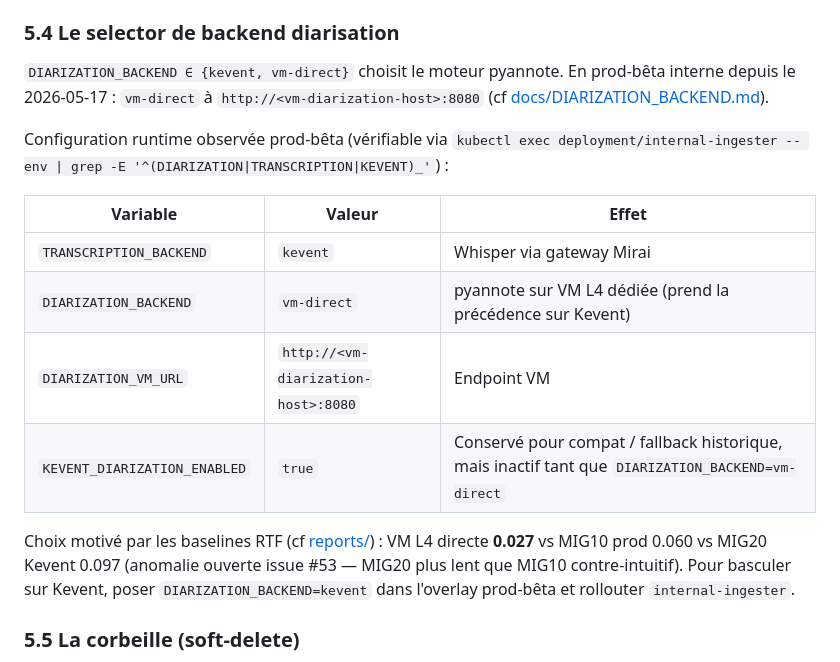
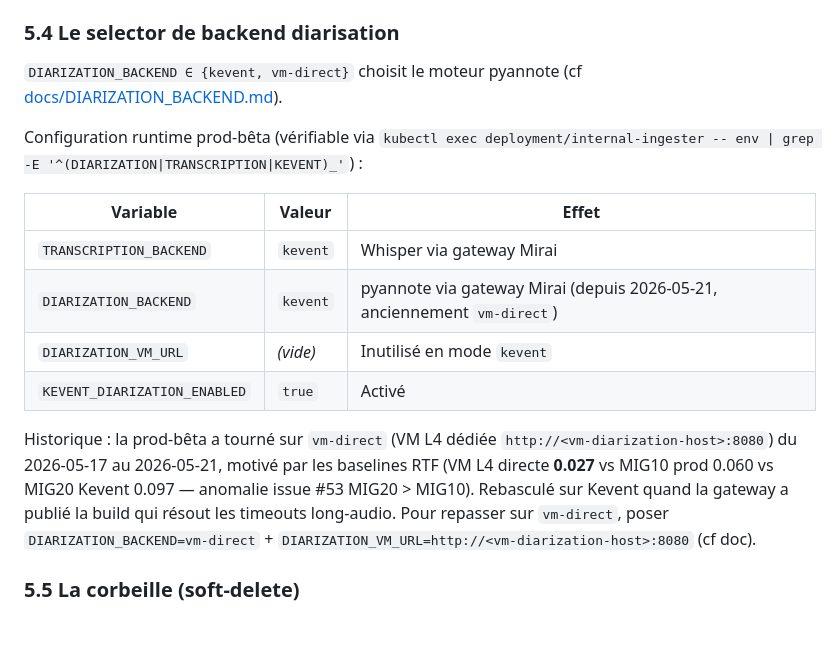
Before and after one commit to IA-Generative/mirai-mesreunions, a Markdown page: README.md, the part around the change. GitHub-like rendering; blank space fills up the shorter version.

Commit message:
docs(readme): bascule diarisation prod-bêta vm-direct → kevent
2026-05-21 : la gateway Kevent a publié la build qui résout les
timeouts long-audio, plus besoin du fallback vm-direct. Manifest base
restauré (DIARIZATION_BACKEND=kevent), README section 5.4 mise à jour
+ historique conservé pour traçabilité.

```diff
--- a/README.md
+++ b/README.md
@@ -153,18 +153,18 @@ Aucune donnée n'est *poussée* vers l'interne. La DMZ publie une notification s
 
 ### 5.4 Le selector de backend diarisation
 
-`DIARIZATION_BACKEND ∈ {kevent, vm-direct}` choisit le moteur pyannote. En prod-bêta interne depuis le 2026-05-17 : `vm-direct` à `http://<vm-diarization-host>:8080` (cf [docs/DIARIZATION_BACKEND.md](docs/DIARIZATION_BACKEND.md)).
+`DIARIZATION_BACKEND ∈ {kevent, vm-direct}` choisit le moteur pyannote (cf [docs/DIARIZATION_BACKEND.md](docs/DIARIZATION_BACKEND.md)).
 
-Configuration runtime observée prod-bêta (vérifiable via `kubectl exec deployment/internal-ingester -- env | grep -E '^(DIARIZATION|TRANSCRIPTION|KEVENT)_'`) :
+Configuration runtime prod-bêta (vérifiable via `kubectl exec deployment/internal-ingester -- env | grep -E '^(DIARIZATION|TRANSCRIPTION|KEVENT)_'`) :
 
 | Variable | Valeur | Effet |
 |---|---|---|
 | `TRANSCRIPTION_BACKEND` | `kevent` | Whisper via gateway Mirai |
-| `DIARIZATION_BACKEND` | `vm-direct` | pyannote sur VM L4 dédiée (prend la précédence sur Kevent) |
-| `DIARIZATION_VM_URL` | `http://<vm-diarization-host>:8080` | Endpoint VM |
-| `KEVENT_DIARIZATION_ENABLED` | `true` | Conservé pour compat / fallback historique, mais inactif tant que `DIARIZATION_BACKEND=vm-direct` |
+| `DIARIZATION_BACKEND` | `kevent` | pyannote via gateway Mirai (depuis 2026-05-21, anciennement `vm-direct`) |
+| `DIARIZATION_VM_URL` | _(vide)_ | Inutilisé en mode `kevent` |
+| `KEVENT_DIARIZATION_ENABLED` | `true` | Activé |
 
-Choix motivé par les baselines RTF (cf [reports/](reports/)) : VM L4 directe **0.027** vs MIG10 prod 0.060 vs MIG20 Kevent 0.097 (anomalie ouverte issue #53 — MIG20 plus lent que MIG10 contre-intuitif). Pour basculer sur Kevent, poser `DIARIZATION_BACKEND=kevent` dans l'overlay prod-bêta et rollouter `internal-ingester`.
+Historique : la prod-bêta a tourné sur `vm-direct` (VM L4 dédiée `http://<vm-diarization-host>:8080`) du 2026-05-17 au 2026-05-21, motivé par les baselines RTF (VM L4 directe **0.027** vs MIG10 prod 0.060 vs MIG20 Kevent 0.097 — anomalie issue #53 MIG20 > MIG10). Rebasculé sur Kevent quand la gateway a publié la build qui résout les timeouts long-audio. Pour repasser sur `vm-direct`, poser `DIARIZATION_BACKEND=vm-direct` + `DIARIZATION_VM_URL=http://<vm-diarization-host>:8080` (cf doc).
 
 ### 5.5 La corbeille (soft-delete)
 
```
